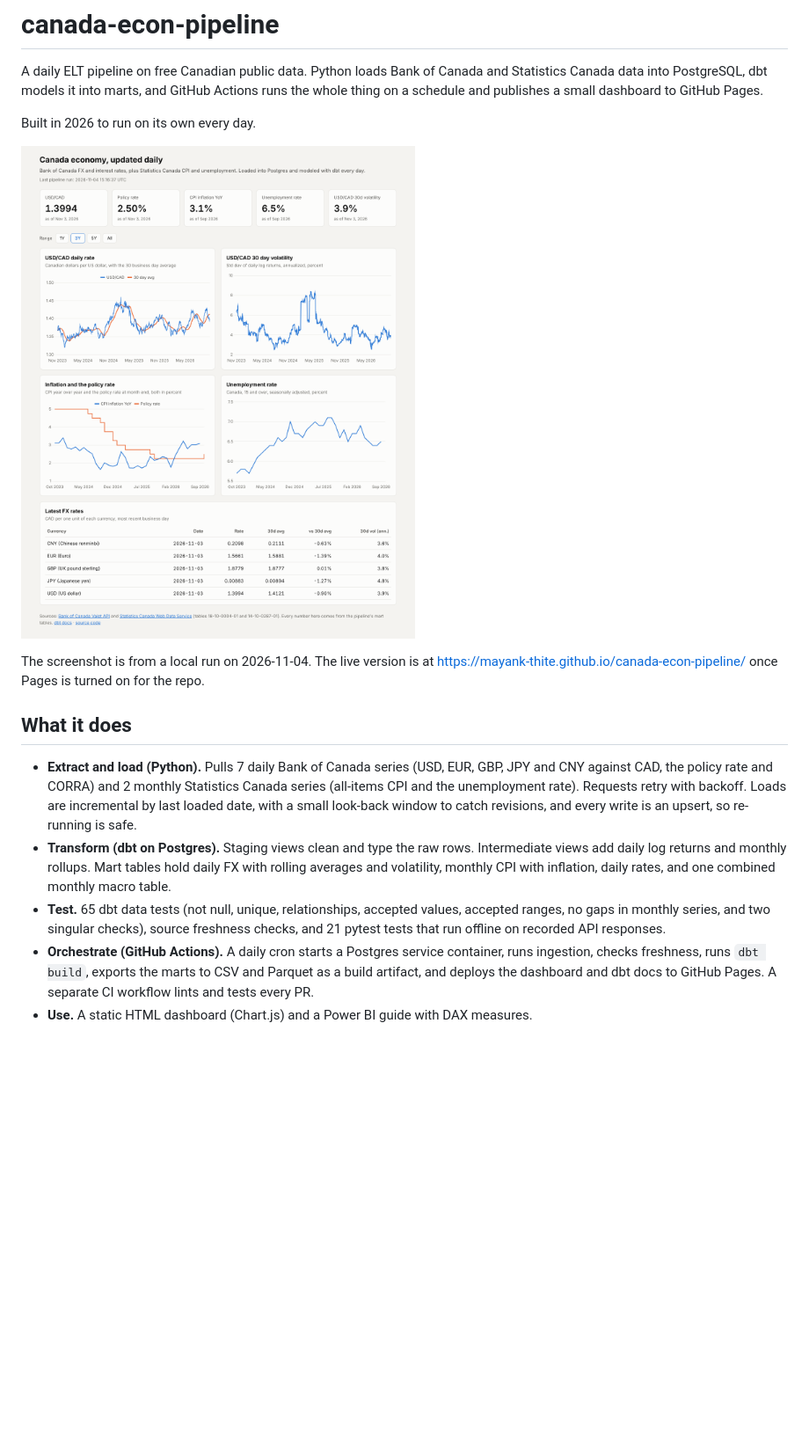
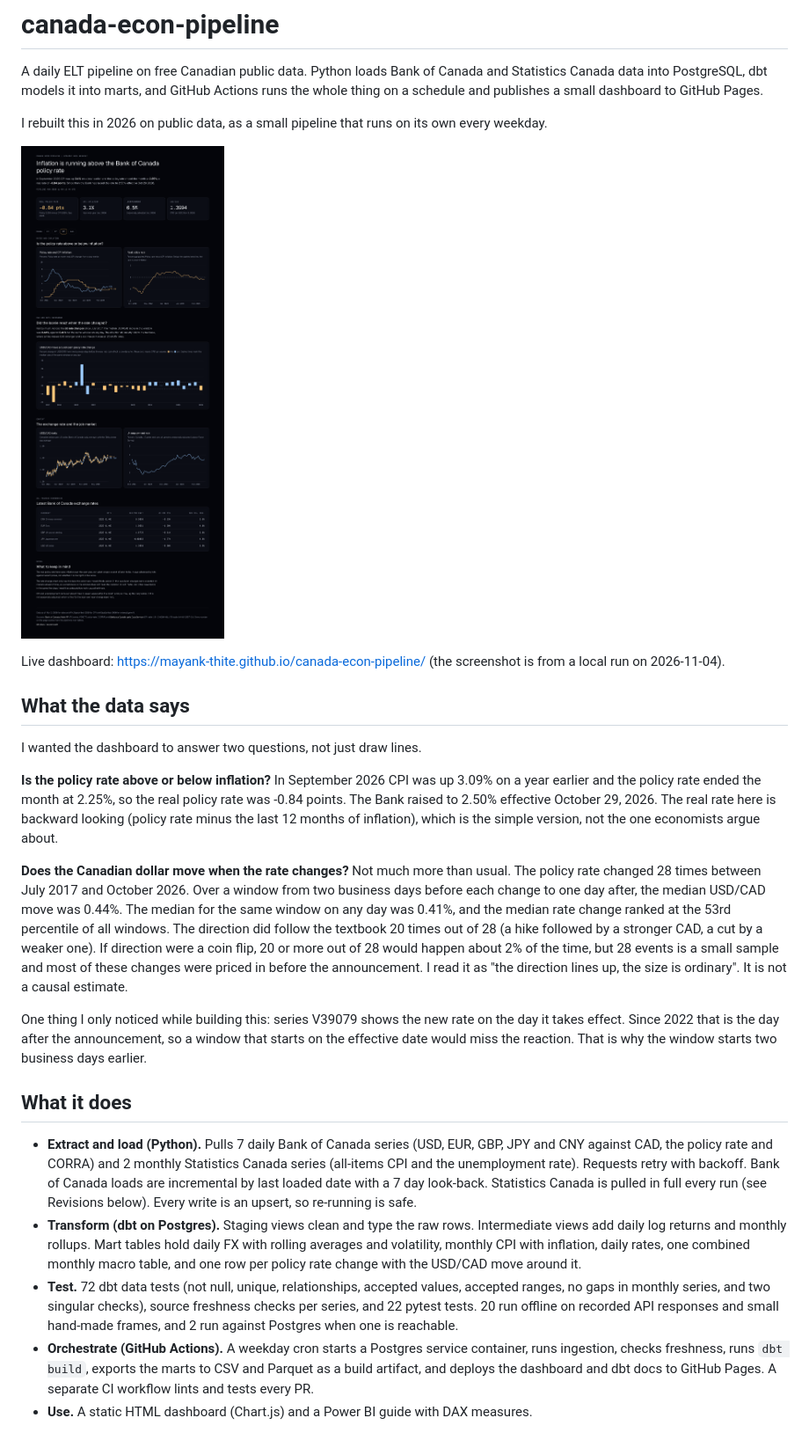
Before and after one commit to Mayank-thite/canada-econ-pipeline, a Markdown page: README.md, the part around one of its changes. Shown at 88% size. Rendered like a GitHub page; pictures changed too: docs/img/dashboard.png; blank space fills up the shorter version.

Commit message:
Restyle dashboard around the real rate and CAD reaction, update README

```diff
--- a/README.md
+++ b/README.md
@@ -4,26 +4,52 @@ A daily ELT pipeline on free Canadian public data. Python loads Bank of Canada a
 data into PostgreSQL, dbt models it into marts, and GitHub Actions runs the whole thing on a schedule
 and publishes a small dashboard to GitHub Pages.
 
-Built in 2026 to run on its own every day.
+I rebuilt this in 2026 on public data, as a small pipeline that runs on its own every weekday.
 
 ![Dashboard screenshot](docs/img/dashboard.png)
 
-The screenshot is from a local run on 2026-11-04. The live version is at
-https://mayank-thite.github.io/canada-econ-pipeline/ once Pages is turned on for the repo.
+Live dashboard: https://mayank-thite.github.io/canada-econ-pipeline/ (the screenshot is from a local
+run on 2026-11-04).
+
+## What the data says
+
+I wanted the dashboard to answer two questions, not just draw lines.
+
+**Is the policy rate above or below inflation?** In September 2026 CPI was up 3.09% on a year
+earlier and the policy rate ended the month at 2.25%, so the real policy rate was -0.84 points. The
+Bank raised to 2.50% effective October 29, 2026. The real rate here is backward looking (policy rate
+minus the last 12 months of inflation), which is the simple version, not the one economists argue
+about.
+
+**Does the Canadian dollar move when the rate changes?** Not much more than usual. The policy rate
+changed 28 times between July 2017 and October 2026. Over a window from two business days before
+each change to one day after, the median USD/CAD move was 0.44%. The median for the same window on
+any day was 0.41%, and the median rate change ranked at the 53rd percentile of all windows. The
+direction did follow the textbook 20 times out of 28 (a hike followed by a stronger CAD, a cut by a
+weaker one). If direction were a coin flip, 20 or more out of 28 would happen about 2% of the time,
+but 28 events is a small sample and most of these changes were priced in before the announcement.
+I read it as "the direction lines up, the size is ordinary". It is not a causal estimate.
+
+One thing I only noticed while building this: series V39079 shows the new rate on the day it takes
+effect. Since 2022 that is the day after the announcement, so a window that starts on the effective
+date would miss the reaction. That is why the window starts two business days earlier.
 
 ## What it does
 
 - **Extract and load (Python).** Pulls 7 daily Bank of Canada series (USD, EUR, GBP, JPY and CNY
   against CAD, the policy rate and CORRA) and 2 monthly Statistics Canada series (all-items CPI and
-  the unemployment rate). Requests retry with backoff. Loads are incremental by last loaded date, with
-  a small look-back window to catch revisions, and every write is an upsert, so re-running is safe.
+  the unemployment rate). Requests retry with backoff. Bank of Canada loads are incremental by last
+  loaded date with a 7 day look-back. Statistics Canada is pulled in full every run (see Revisions
+  below). Every write is an upsert, so re-running is safe.
 - **Transform (dbt on Postgres).** Staging views clean and type the raw rows. Intermediate views add
   daily log returns and monthly rollups. Mart tables hold daily FX with rolling averages and
-  volatility, monthly CPI with inflation, daily rates, and one combined monthly macro table.
-- **Test.** 65 dbt data tests (not null, unique, relationships, accepted values, accepted ranges,
-  no gaps in monthly series, and two singular checks), source freshness checks, and 21 pytest tests
-  that run offline on recorded API responses.
-- **Orchestrate (GitHub Actions).** A daily cron starts a Postgres service container, runs ingestion,
+  volatility, monthly CPI with inflation, daily rates, one combined monthly macro table, and one row
+  per policy rate change with the USD/CAD move around it.
+- **Test.** 72 dbt data tests (not null, unique, relationships, accepted values, accepted ranges,
+  no gaps in monthly series, and two singular checks), source freshness checks per series, and 22
+  pytest tests. 20 run offline on recorded API responses and small hand-made frames, and 2 run
+  against Postgres when one is reachable.
+- **Orchestrate (GitHub Actions).** A weekday cron starts a Postgres service container, runs ingestion,
   checks freshness, runs `dbt build`, exports the marts to CSV and Parquet as a build artifact, and
   deploys the dashboard and dbt docs to GitHub Pages. A separate CI workflow lints and tests every PR.
 - **Use.** A static HTML dashboard (Chart.js) and a Power BI guide with DAX measures.
```
Also changed, not shown: other parts of README.md (+59 -16 lines), docs/powerbi.md (+1 -0 lines), 8 other files.
